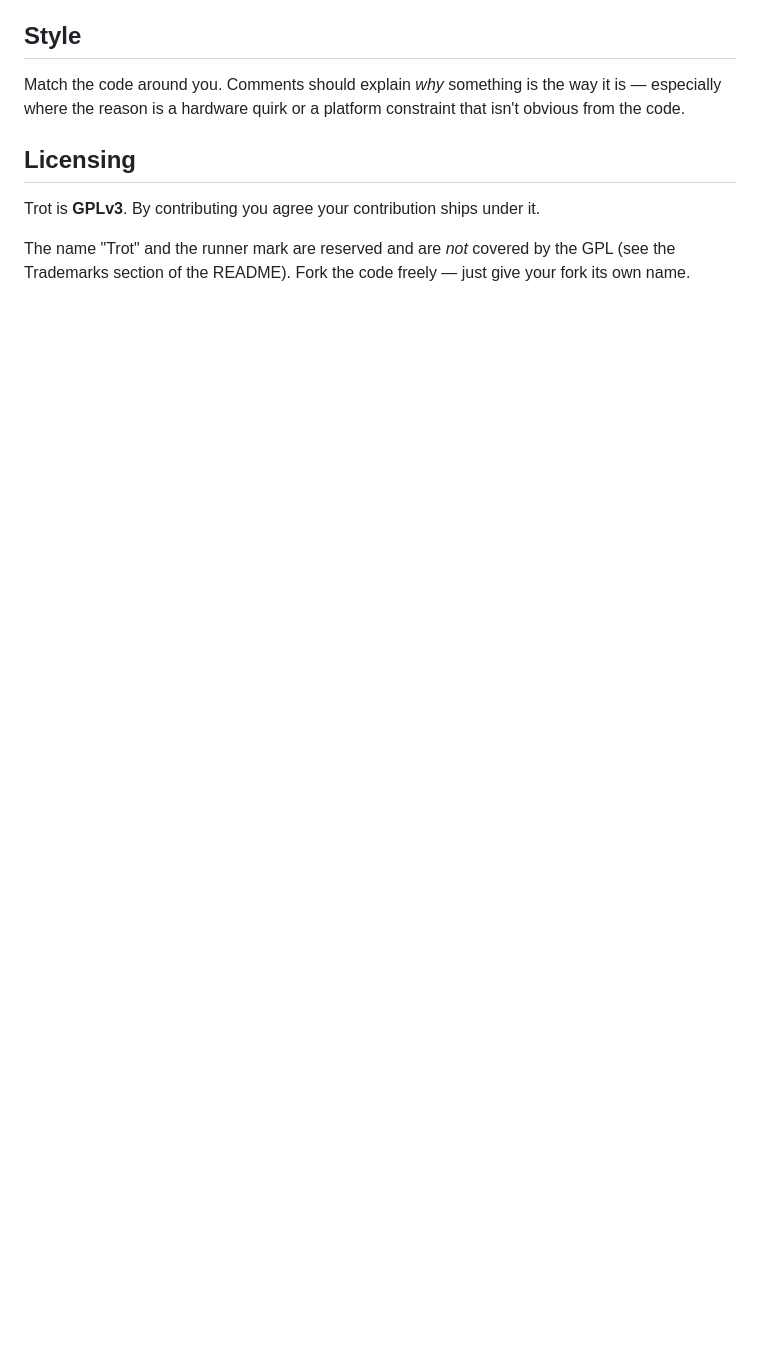
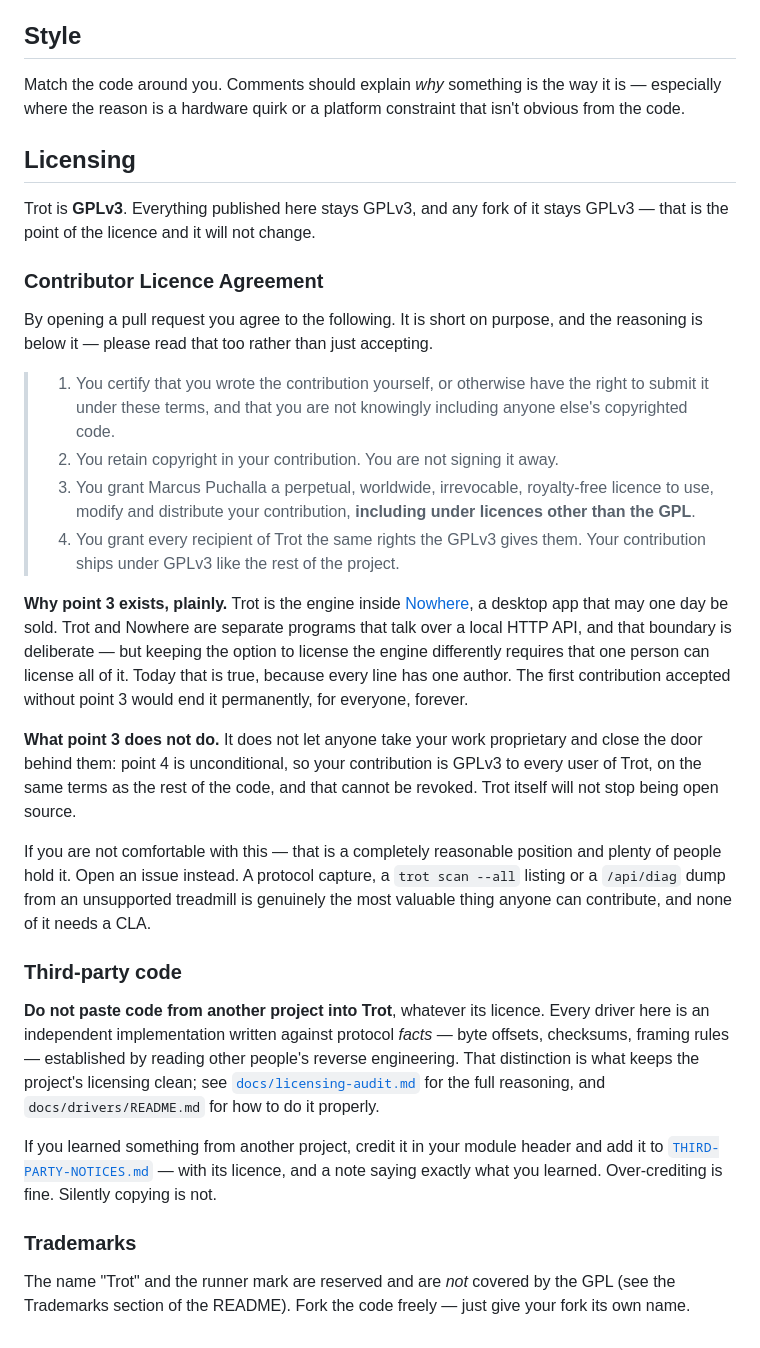
Before and after one commit to jeffrey12cali/trot, a Markdown page: CONTRIBUTING.md, the part around the change. GitHub-like rendering; blank space fills up the shorter version.

Commit message:
Add a contributor licence agreement before any outside PRs
Trot has exactly one human author today, which is the only reason its
engine could ever be licensed differently from GPLv3 — relevant because
Nowhere, which embeds it, may be sold. The first contribution accepted
without a CLA would end that permanently, and there is no way to undo it
retroactively without tracking down every contributor.

The grant is deliberately narrow: contributors keep their copyright, and
the right to relicense is paired with an unconditional promise that every
contribution ships GPLv3 to every user regardless. Trot does not stop
being open source, and a contributor's work cannot be taken proprietary
and closed off behind them.

The reasoning is stated in the file rather than hidden, including an
explicit 'if you are not comfortable with this, open an issue instead' —
protocol captures from unsupported treadmills are the most valuable
contribution anyone can make and need no CLA at all.

Also adds an explicit no-pasted-code rule pointing at the licensing audit
and the driver guide, since the project's licensing position depends on
contributors understanding facts-versus-code the way the existing drivers
do.

Co-Authored-By: Claude Opus 5 (1M context) <noreply@anthropic.com>
Claude-Session: https://claude.ai/code/session_01NuEFa8LEcJqGfqtnCLAf2a

```diff
--- a/CONTRIBUTING.md
+++ b/CONTRIBUTING.md
@@ -98,7 +98,58 @@ that isn't obvious from the code.
 
 ## Licensing
 
-Trot is **GPLv3**. By contributing you agree your contribution ships under it.
+Trot is **GPLv3**. Everything published here stays GPLv3, and any fork of it
+stays GPLv3 — that is the point of the licence and it will not change.
+
+### Contributor Licence Agreement
+
+By opening a pull request you agree to the following. It is short on purpose,
+and the reasoning is below it — please read that too rather than just accepting.
+
+> 1. You certify that you wrote the contribution yourself, or otherwise have
+>    the right to submit it under these terms, and that you are not knowingly
+>    including anyone else's copyrighted code.
+> 2. You retain copyright in your contribution. You are not signing it away.
+> 3. You grant Marcus Puchalla a perpetual, worldwide, irrevocable,
+>    royalty-free licence to use, modify and distribute your contribution,
+>    **including under licences other than the GPL**.
+> 4. You grant every recipient of Trot the same rights the GPLv3 gives them.
+>    Your contribution ships under GPLv3 like the rest of the project.
+
+**Why point 3 exists, plainly.** Trot is the engine inside
+[Nowhere](https://nowhere.fitness), a desktop app that may one day be sold.
+Trot and Nowhere are separate programs that talk over a local HTTP API, and
+that boundary is deliberate — but keeping the option to license the engine
+differently requires that one person can license all of it. Today that is true,
+because every line has one author. The first contribution accepted without
+point 3 would end it permanently, for everyone, forever.
+
+**What point 3 does not do.** It does not let anyone take your work proprietary
+and close the door behind them: point 4 is unconditional, so your contribution
+is GPLv3 to every user of Trot, on the same terms as the rest of the code, and
+that cannot be revoked. Trot itself will not stop being open source.
+
+If you are not comfortable with this — that is a completely reasonable position
+and plenty of people hold it. Open an issue instead. A protocol capture, a
+`trot scan --all` listing or a `/api/diag` dump from an unsupported treadmill is
+genuinely the most valuable thing anyone can contribute, and none of it needs a
+CLA.
+
+### Third-party code
+
+**Do not paste code from another project into Trot**, whatever its licence.
+Every driver here is an independent implementation written against protocol
+*facts* — byte offsets, checksums, framing rules — established by reading other
+people's reverse engineering. That distinction is what keeps the project's
+licensing clean; see [`docs/licensing-audit.md`](docs/licensing-audit.md) for
+the full reasoning, and `docs/drivers/README.md` for how to do it properly.
+
+If you learned something from another project, credit it in your module header
+and add it to [`THIRD-PARTY-NOTICES.md`](THIRD-PARTY-NOTICES.md) — with its
+licence, and a note saying exactly what you learned. Over-crediting is fine.
+Silently copying is not.
+
+### Trademarks
 
 The name "Trot" and the runner mark are reserved and are *not* covered by the
 GPL (see the Trademarks section of the README). Fork the code freely — just give
```
